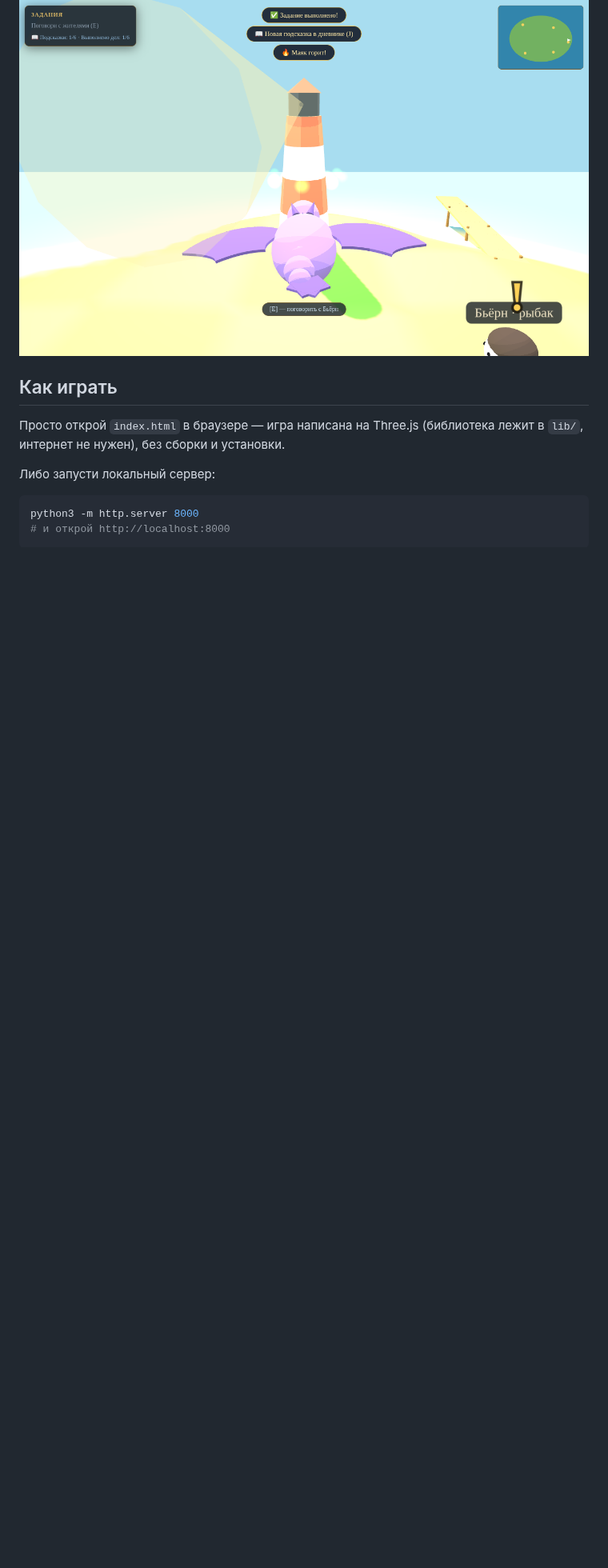
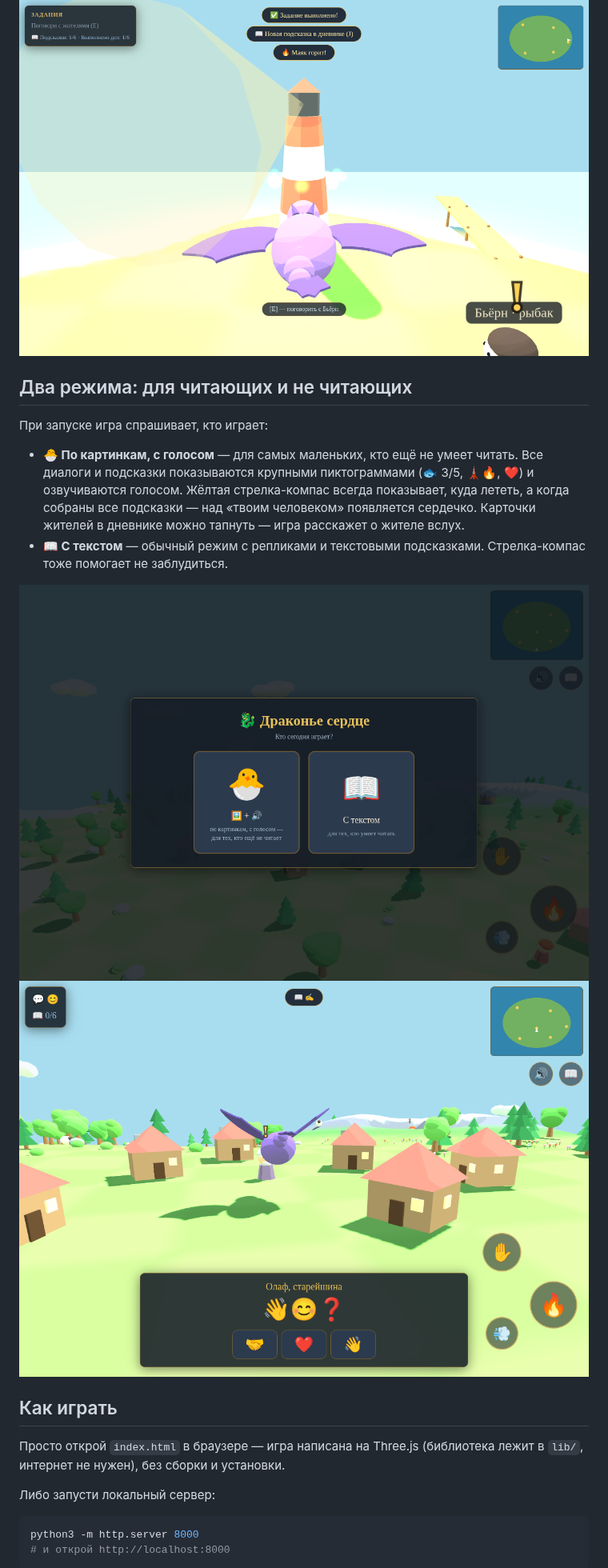
Before and after one commit to tomilov-sergei/game, a Markdown page: README.md, the part around the change. Shown at 80% size. Rendered like a GitHub page; pictures changed too: docs/screenshot-kid-dialog.png (added), docs/screenshot-mode-select.png (added); blank space fills up the shorter version.

```diff
--- a/README.md
+++ b/README.md
@@ -14,6 +14,22 @@
 ![Лес с ёлками](docs/screenshot-forest.png)
 ![Ночь и зажжённый маяк](docs/screenshot-night.png)
 ![Маяк днём](docs/screenshot-lighthouse.png)
+
+## Два режима: для читающих и не читающих
+
+При запуске игра спрашивает, кто играет:
+
+- **🐣 По картинкам, с голосом** — для самых маленьких, кто ещё не умеет
+  читать. Все диалоги и подсказки показываются крупными пиктограммами
+  (🐟 3/5, 🗼🔥, ❤️) и озвучиваются голосом. Жёлтая стрелка-компас всегда
+  показывает, куда лететь, а когда собраны все подсказки — над «твоим
+  человеком» появляется сердечко. Карточки жителей в дневнике можно
+  тапнуть — игра расскажет о жителе вслух.
+- **📖 С текстом** — обычный режим с репликами и текстовыми подсказками.
+  Стрелка-компас тоже помогает не заблудиться.
+
+![Выбор режима](docs/screenshot-mode-select.png)
+![Детский диалог пиктограммами](docs/screenshot-kid-dialog.png)
 
 ## Как играть
 
```
Also changed, not shown: 1 other file.
